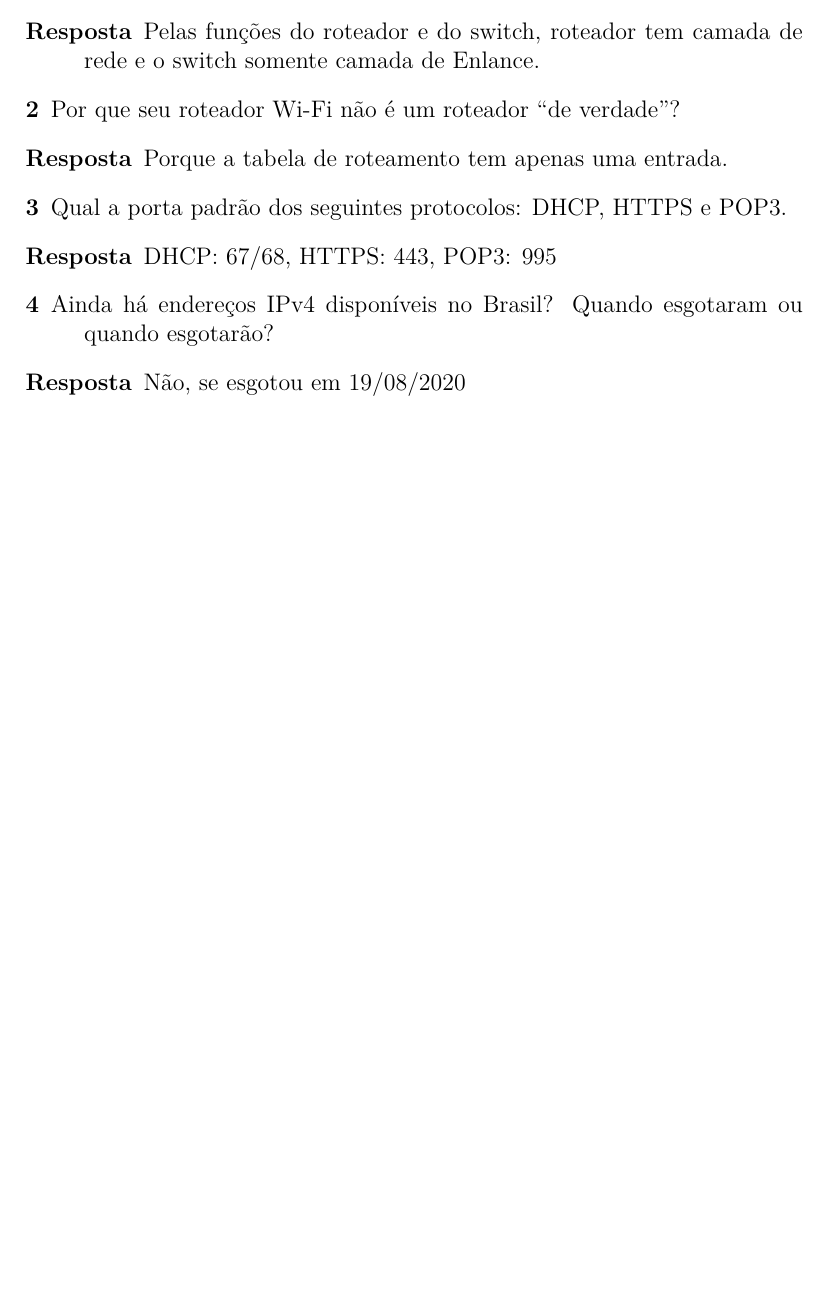
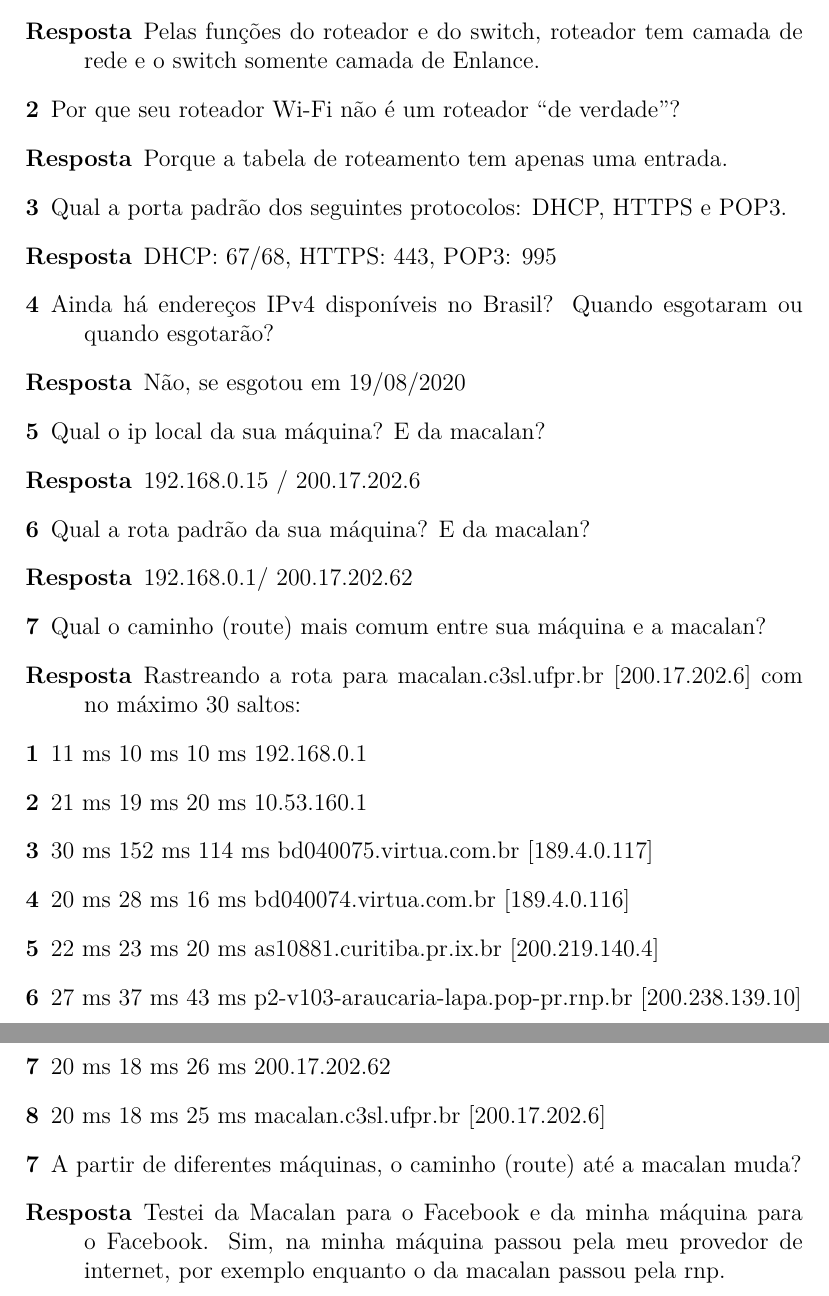
Before and after one commit to KarolRodriguespy/infraestrutura_computacional, a LaTeX document (exercicios.tex): part of page 2 of 2 before the commit and two parts of pages 2 and 3 of 3 after it, the two joined at a grey line, cut so that both start at the same text, the shorter picture padded with empty space. Compiled offline with pdfLaTeX.

Commit message:
Exercicios faltantes

```diff
--- a/exercicios.tex
+++ b/exercicios.tex
@@ -35,5 +35,26 @@
     \item[4] Ainda há endereços IPv4 disponíveis no Brasil? Quando esgotaram ou quando
     esgotarão?
     \item[Resposta] Não, se esgotou em 19/08/2020
+    \item[5] Qual o ip local da sua máquina? E da macalan?
+    \item[Resposta]  192.168.0.15 /   200.17.202.6
+    \item[6] Qual a rota padrão da sua máquina? E da macalan?
+    \item[Resposta]  192.168.0.1/ 200.17.202.62
+    \item[7] Qual o caminho (route) mais comum entre sua máquina e a macalan?
+    \item[Resposta]
+    Rastreando a rota para macalan.c3sl.ufpr.br [200.17.202.6]
+    com no máximo 30 saltos:
+    \item[1] 11 ms    10 ms    10 ms  192.168.0.1
+    \item[2] 21 ms    19 ms    20 ms  10.53.160.1
+    \item[3] 30 ms   152 ms   114 ms  bd040075.virtua.com.br [189.4.0.117]
+    \item[4] 20 ms    28 ms    16 ms  bd040074.virtua.com.br [189.4.0.116]
+    \item[5] 22 ms    23 ms    20 ms  as10881.curitiba.pr.ix.br [200.219.140.4]
+    \item[6] 27 ms    37 ms    43 ms  p2-v103-araucaria-lapa.pop-pr.rnp.br [200.238.139.10]
+    \item[7] 20 ms    18 ms    26 ms  200.17.202.62
+    \item[8] 20 ms    18 ms    25 ms  macalan.c3sl.ufpr.br [200.17.202.6]
+
+    \item[7] A partir de diferentes máquinas, o caminho (route) até a macalan muda?
+    \item[Resposta]  Testei da Macalan para o Facebook e da minha máquina para o Facebook.
+    Sim, na minha máquina passou pela meu provedor de internet, por exemplo enquanto o da macalan passou pela rnp.
+
 \end{description}
 \end{document}
```
Also changed, not shown: exercicios.pdf.
